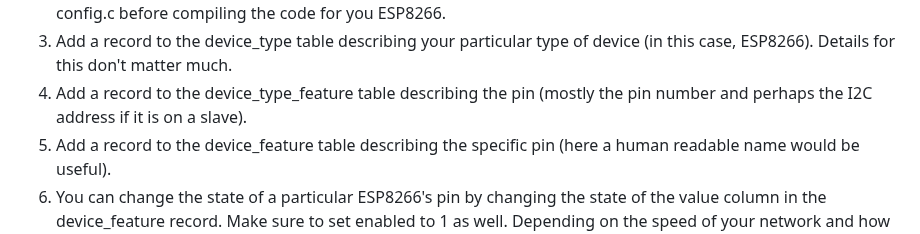
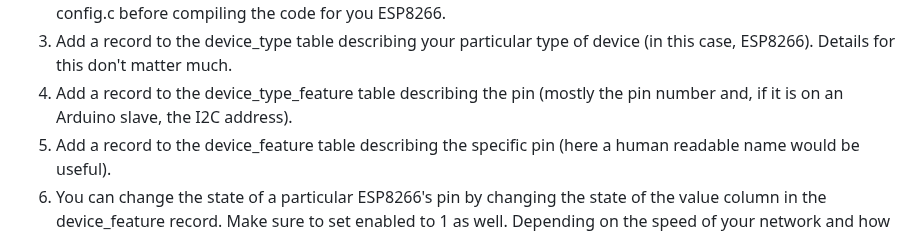
Before and after one commit to judasgutenberg/Esp8266_RemoteControl, a Markdown page: README.md, the part around the change. GitHub-like rendering.

Commit message:
better Arduino slave verbiage

```diff
--- a/README.md
+++ b/README.md
@@ -24,7 +24,7 @@ This system is multi-user and supports multiple user accounts, each with potenti
 1. Connect the device to the ESP8266 somehow (see schematic).  Usually this involves a relay and a relay driver circuit such as the ULN2003 (there are lots of examples of this online, for example https://microcontrollerslab.com/relay-driver-circuit-using-uln2003/).
 2. Add a record to the device table to represent your particular ESP8266.  In the code, device_id and location_id refer to the same entity. Your ESP8266 will send that id as locationId to the server whenever it polls it to get updates on what values the device with its pins should have.  You will need to set locationId to this value in config.c before compiling the code for you ESP8266.
 3. Add a record to the device_type table describing your particular type of device (in this case, ESP8266).  Details for this don't matter much.
-4. Add a record to the device_type_feature table describing the pin (mostly the pin number and perhaps the I2C address if it is on a slave).
+4. Add a record to the device_type_feature table describing the pin (mostly the pin number and, if it is on an Arduino slave, the I2C address).
 5. Add a record to the device_feature table describing the specific pin (here a human readable name would be useful).
 6. You can change the state of a particular ESP8266's pin by changing the state of the value column in the device_feature record.  Make sure to set enabled to 1 as well.  Depending on the speed of your network and how frequently you set polling, the change should manifest within a minute or so.
 
```
